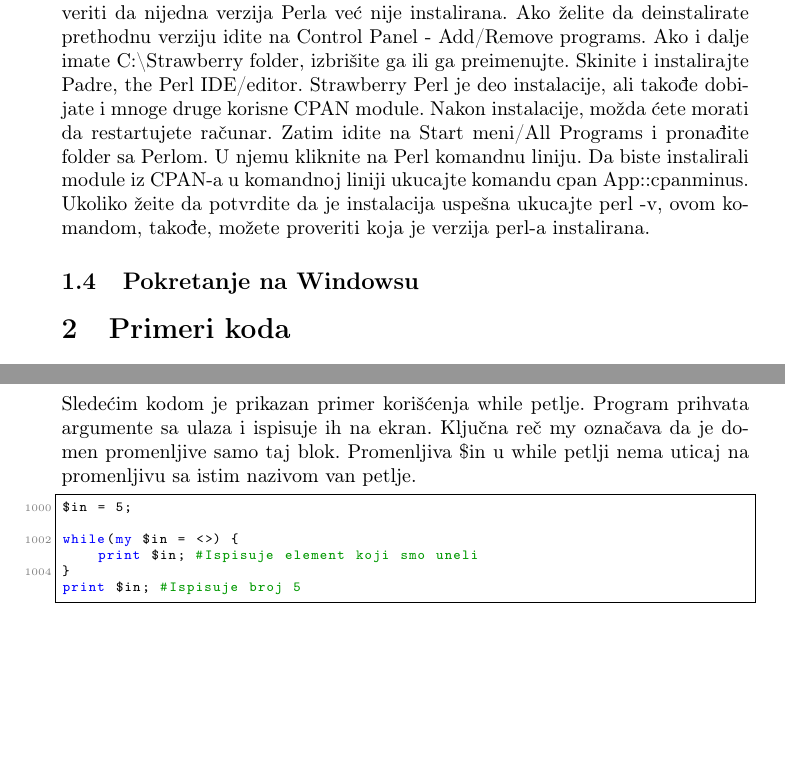
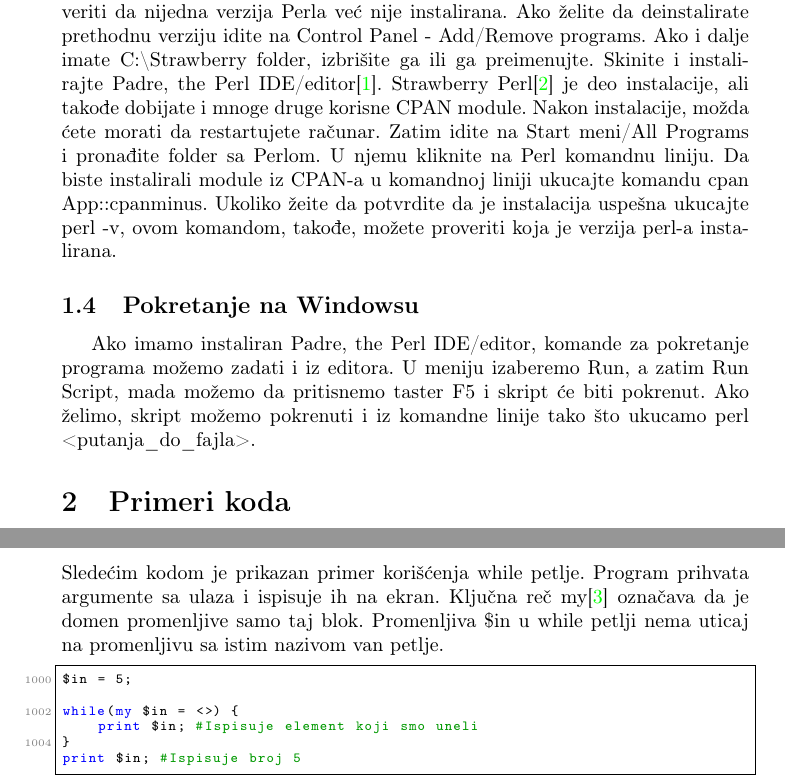
Before and after one commit to pezzah94/MSNR-Projekat, a LaTeX document (perl.tex, which reads instalacija.bib): two parts of pages 1 and 2 of 3 before the commit and two parts of pages 1 and 3 of 4 after it, joined at a grey line, cut so that both start at the same text, the shorter picture padded with empty space. Compiled offline with pdfLaTeX.

Commit message:
pokretanje Win

```diff
--- /dev/null
+++ b/instalacija.bib
@@ -0,0 +1,3 @@
+@misc{padre,
+  key=1,
+  title = {Padre, the Perl IDE},
--- a/perl.tex
+++ b/perl.tex
@@ -62,9 +62,11 @@ Da bismo instalirali Perl kompajler na Linux operativnom sistemu potrebno je da
 Pokretanje Perl skripta na Linux operativnom sistemu se radi na jednostavan na\v cin. Potrebno je otvoriti terminal, a zatim uneti komandu perl <putanja\_do\_fajla>. Ova komanda \'ce pokrenuti izvr\v savanje skripta.
 
 \subsection{Instairanje na Windows operativnom sistemu}
-Pre instalacije na Windows operativnom sistemu po\v zeljno je  prethodno proveriti da nijedna verzija Perla ve\'c nije instalirana. Ako \v zelite da deinstalirate prethodnu verziju idite na Control Panel - Add/Remove programs. Ako i dalje imate C:\textbackslash Strawberry folder, izbri\v site ga ili ga preimenujte. Skinite i instalirajte Padre, the Perl IDE/editor. Strawberry Perl je deo instalacije, ali tako\dj{}e dobijate i mnoge druge korisne CPAN module. Nakon instalacije, mo\v zda \'cete morati da restartujete ra\v cunar. Zatim idite na Start meni/All Programs i prona\dj{}ite folder sa Perlom. U njemu kliknite na Perl komandnu liniju.  Da biste instalirali module iz CPAN-a u komandnoj liniji ukucajte komandu cpan App::cpanminus. Ukoliko \v zeite da  potvrdite da je instalacija uspe\v sna ukucajte perl -v, ovom komandom, tako\dj{}e, mo\v zete proveriti koja je verzija perl-a instalirana.
+Pre instalacije na Windows operativnom sistemu po\v zeljno je  prethodno proveriti da nijedna verzija Perla ve\'c nije instalirana. Ako \v zelite da deinstalirate prethodnu verziju idite na Control Panel - Add/Remove programs. Ako i dalje imate C:\textbackslash Strawberry folder, izbri\v site ga ili ga preimenujte. Skinite i instalirajte Padre, the Perl IDE/editor\cite{padre}. Strawberry Perl\cite{strawberry} je deo instalacije, ali tako\dj{}e dobijate i mnoge druge korisne CPAN module. Nakon instalacije, mo\v zda \'cete morati da restartujete ra\v cunar. Zatim idite na Start meni/All Programs i prona\dj{}ite folder sa Perlom. U njemu kliknite na Perl komandnu liniju.  Da biste instalirali module iz CPAN-a u komandnoj liniji ukucajte komandu cpan App::cpanminus. Ukoliko \v zeite da  potvrdite da je instalacija uspe\v sna ukucajte perl -v, ovom komandom, tako\dj{}e, mo\v zete proveriti koja je verzija perl-a instalirana.
 
 \subsection{Pokretanje na Windowsu}
+Ako imamo instaliran Padre, the Perl IDE/editor, komande za pokretanje programa mo\v zemo zadati i iz editora. U meniju izaberemo Run, a zatim Run Script, mada mo\v zemo da pritisnemo taster F5 i skript \'ce biti pokrenut.
+Ako \v zelimo, skript mo\v zemo pokrenuti i iz komandne linije tako \v sto ukucamo perl <putanja\_do\_fajla>.
 
 \section{Primeri koda}
 U listingu \ref{hello} dat je primer ispisa Hello world programa. Komentare pi\v semo iza tarabe. Tekst mo\v zemo ispisati tako \v sto ga navedemo iza navodnika ili koriste\'ci funkciju qq.
@@ -109,7 +111,7 @@ Mo\v zemo zadavati i argumente komandne linije. Argumentima komandne linije pris
 $br_arg = $#ARGV + 1;
 print "Broj argumenata komandne linije je $br_arg, a to su @ARGV\n";
 \end{lstlisting}
-Slede\'cim kodom je prikazan primer kori\v s\'cenja while petlje. Program prihvata argumente sa ulaza i ispisuje ih na ekran. Klju\v cna re\v c my ozna\v cava da je domen promenljive samo taj blok. Promenljiva \$in u while petlji nema uticaj na promenljivu sa istim nazivom van petlje.
+Slede\'cim kodom je prikazan primer kori\v s\'cenja while petlje. Program prihvata argumente sa ulaza i ispisuje ih na ekran. Klju\v cna re\v c my\cite{my} ozna\v cava da je domen promenljive samo taj blok. Promenljiva \$in u while petlji nema uticaj na promenljivu sa istim nazivom van petlje.
 \begin{lstlisting}[caption={Unos i ispis elemenata u while petlji}, frame=single, label=while]
 $in = 5;
 
```
Also changed, not shown: perl.pdf, instalacija.bib (17 more changed lines), perl.tex (5 more changed lines).
